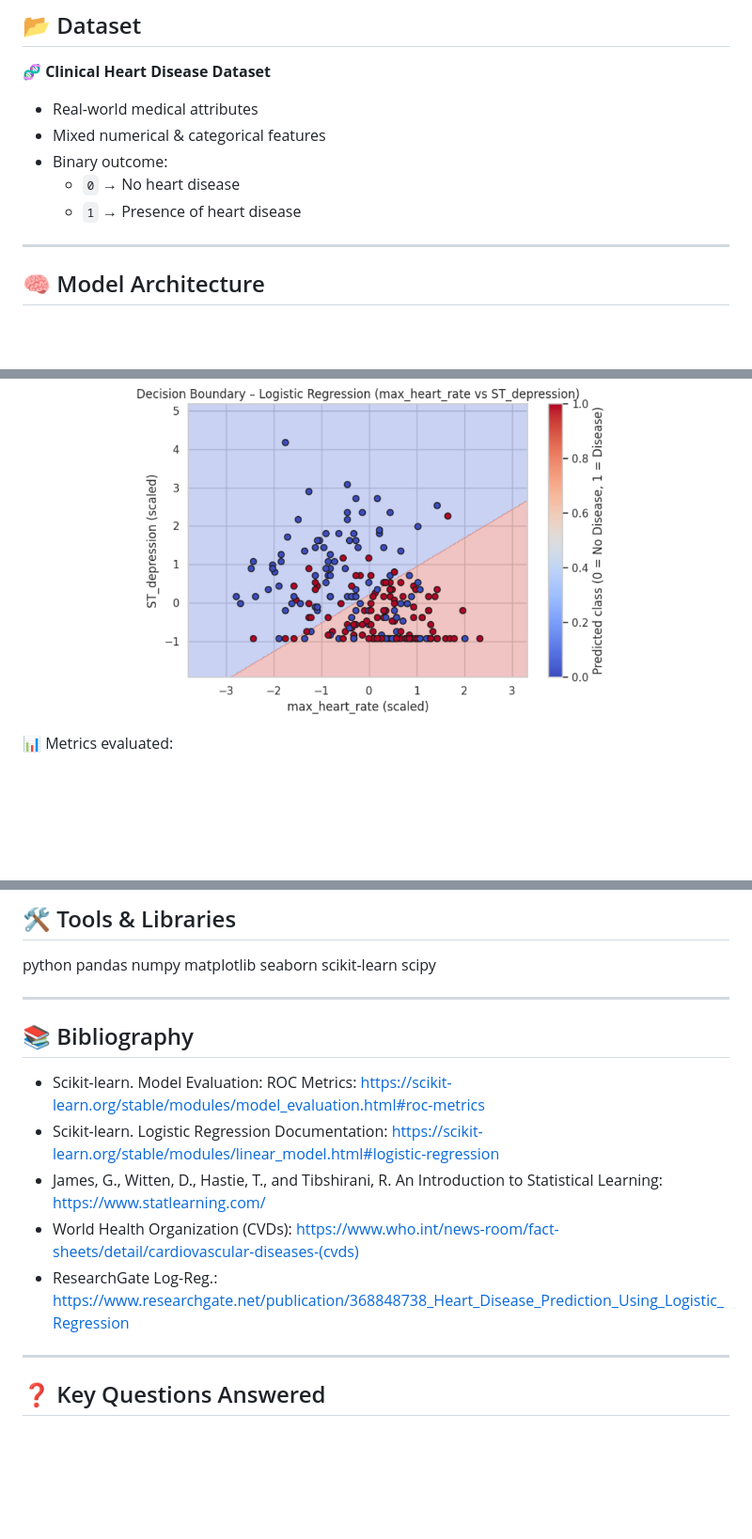
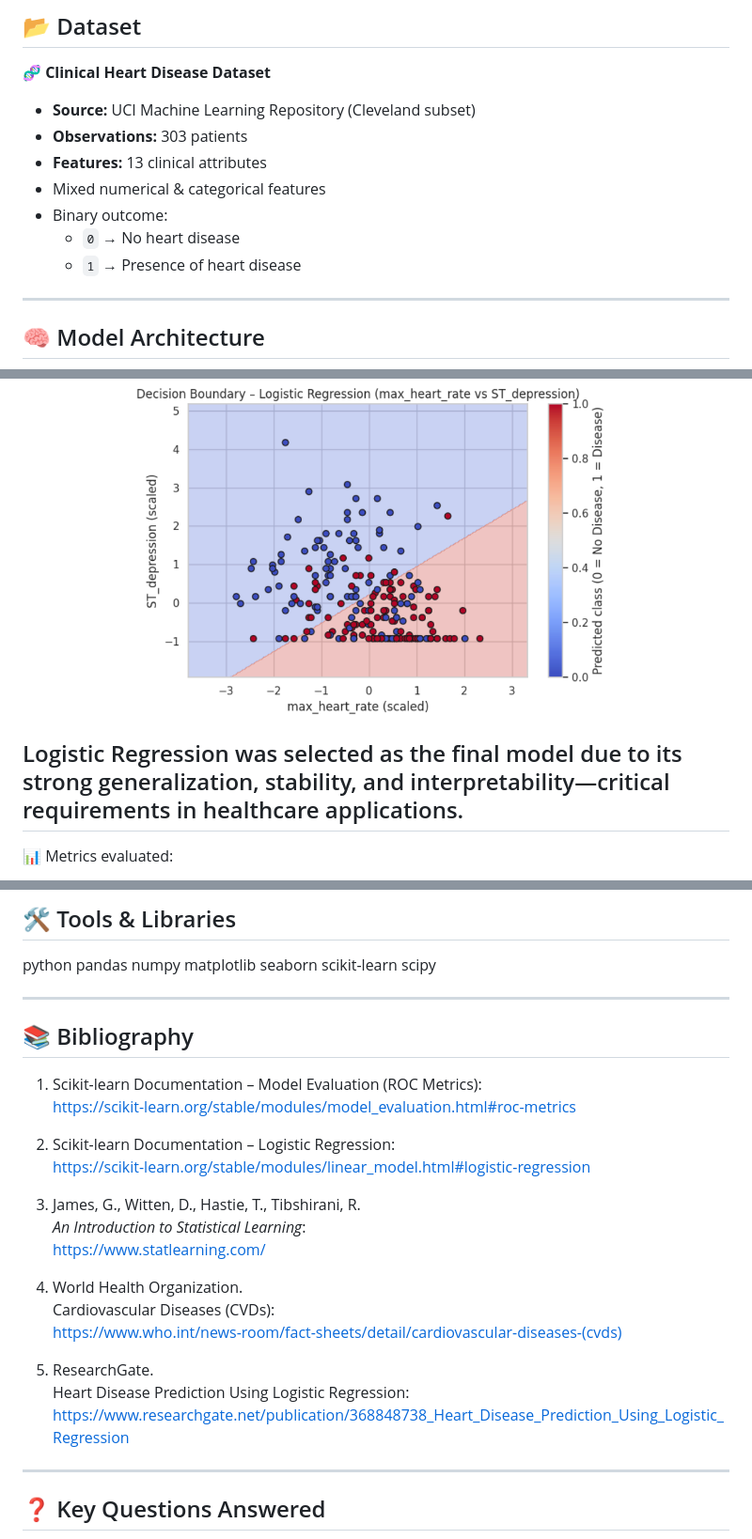
Before and after one commit to esingh16/Doctor-JEN-AI, a Markdown page: README.md, 3 parts joined by grey strips. Shown: that part at 94% size. Drawn GitHub-style; blank space fills up the shorter version.

```diff
--- a/README.md
+++ b/README.md
@@ -70,11 +70,14 @@ This project presents an **end-to-end machine learning pipeline** to predict the
 
 ## 📂 Dataset
 🧬 **Clinical Heart Disease Dataset**
-- Real-world medical attributes
+- **Source:** UCI Machine Learning Repository (Cleveland subset)
+- **Observations:** 303 patients
+- **Features:** 13 clinical attributes
 - Mixed numerical & categorical features
 - Binary outcome:
   - `0` → No heart disease
   - `1` → Presence of heart disease
+
 
 ---
 
@@ -164,6 +167,9 @@ All models follow a **consistent training, tuning, and evaluation pipeline**.
 ### 📐 Decision Boundary Visualization
 <p align="center"><img src="images/boundary.png" width="650"></p>
 
+## Logistic Regression was selected as the final model due to its strong generalization, stability, and interpretability—critical requirements in healthcare applications.
+
+
 📊 Metrics evaluated:
 - Accuracy
 - Precision / Recall
@@ -195,17 +201,26 @@ scikit-learn
 scipy
 
 ---
+## 📚 Bibliography
 
-## 📚 Bibliography
-* Scikit-learn. Model Evaluation: ROC Metrics:
+1. Scikit-learn Documentation – Model Evaluation (ROC Metrics):
    https://scikit-learn.org/stable/modules/model_evaluation.html#roc-metrics
-* Scikit-learn. Logistic Regression Documentation:
-  https://scikit-learn.org/stable/modules/linear_model.html#logistic-regression
-* James, G., Witten, D., Hastie, T., and Tibshirani, R. An Introduction to Statistical Learning:
-  https://www.statlearning.com/
-* World Health Organization (CVDs):
-  https://www.who.int/news-room/fact-sheets/detail/cardiovascular-diseases-(cvds)
-* ResearchGate Log-Reg.: https://www.researchgate.net/publication/368848738_Heart_Disease_Prediction_Using_Logistic_Regression
+
+2. Scikit-learn Documentation – Logistic Regression:
+   https://scikit-learn.org/stable/modules/linear_model.html#logistic-regression
+
+3. James, G., Witten, D., Hastie, T., Tibshirani, R.
+   *An Introduction to Statistical Learning*:
+   https://www.statlearning.com/
+
+4. World Health Organization.
+   Cardiovascular Diseases (CVDs):
+   https://www.who.int/news-room/fact-sheets/detail/cardiovascular-diseases-(cvds)
+
+5. ResearchGate.
+   Heart Disease Prediction Using Logistic Regression:
+   https://www.researchgate.net/publication/368848738_Heart_Disease_Prediction_Using_Logistic_Regression
+
 
 ---
 
```
